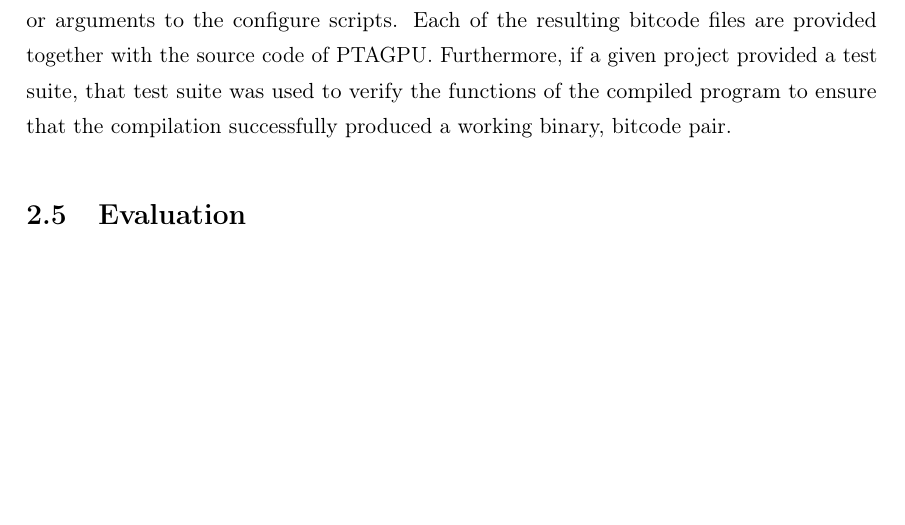
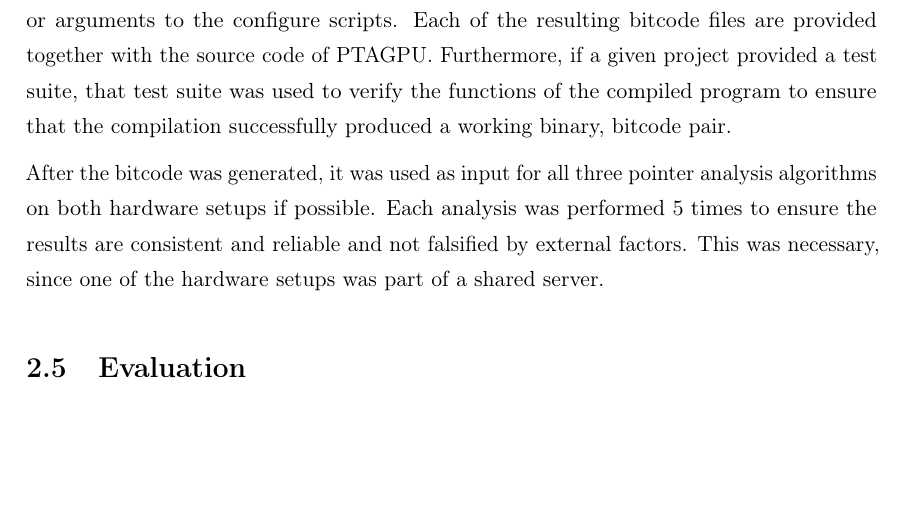
Before and after one commit to lukasboettcher/msc-paper, a LaTeX thesis (main.tex, which reads include/chap2_main.tex): part of page 67 of 80, cut so that both start at the same text. Compiled offline with pdfLaTeX.

Commit message:
repeat 5x

```diff
--- a/include/chap2_main.tex
+++ b/include/chap2_main.tex
@@ -706,4 +706,6 @@ Since most of the selected benchmark programs use common open source toolchains,
 Each of the resulting bitcode files are provided together with the source code of PTAGPU.
 Furthermore, if a given project provided a test suite, that test suite was used to verify the functions of the compiled program to ensure that the compilation successfully produced a working binary, bitcode pair.
 
+After the bitcode was generated, it was used as input for all three pointer analysis algorithms on both hardware setups if possible.
+Each analysis was performed 5 times to ensure the results are consistent and reliable and not falsified by external factors. This was necessary, since one of the hardware setups was part of a shared server.
 \section{Evaluation}
```
